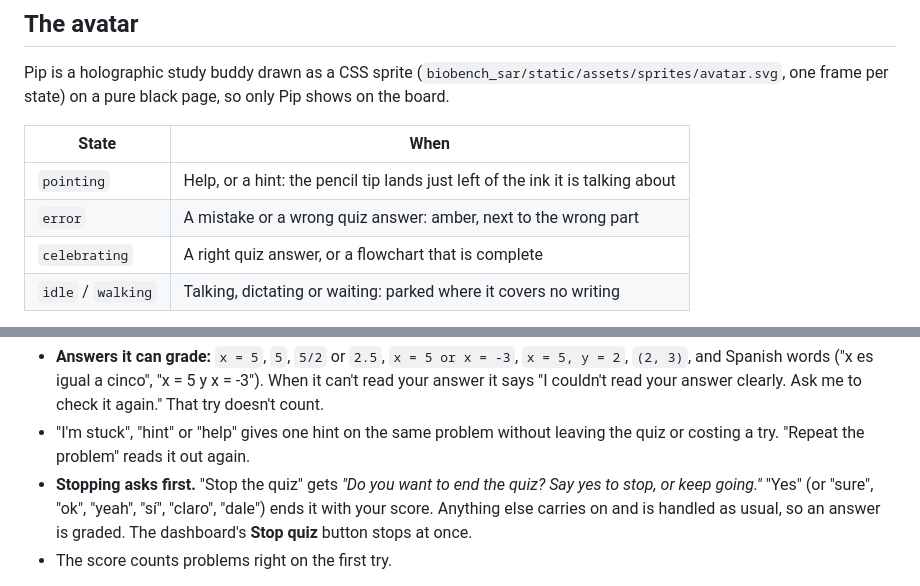
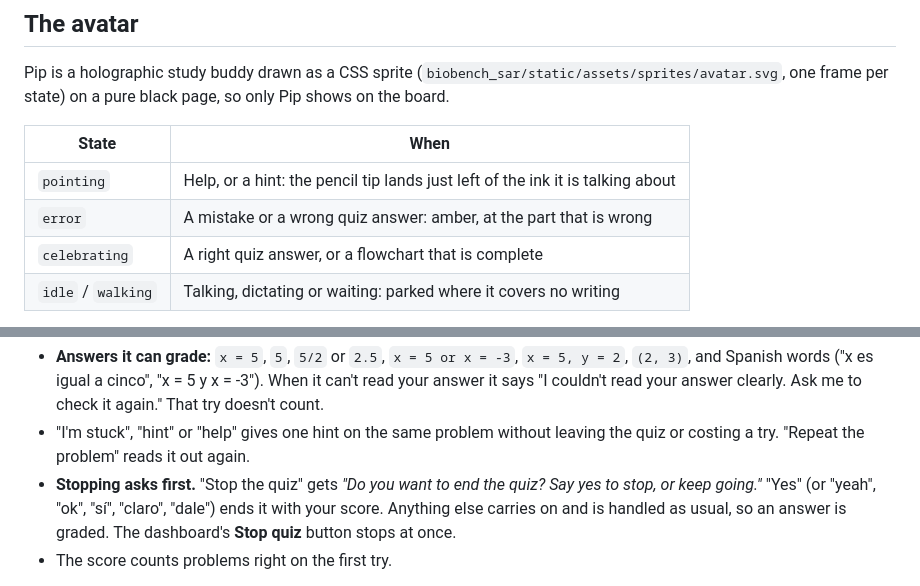
Before and after one commit to Enrique182004/Hackaton, a Markdown page: README.md, 2 parts joined by grey strips. Rendered like a GitHub page.

Commit message:
docs(readme): stop-confirmation words exactly as the contract lists them
Co-Authored-By: Claude Opus 5.5 <noreply@anthropic.com>

```diff
--- a/README.md
+++ b/README.md
@@ -110,7 +110,7 @@ frame per state) on a pure black page, so only Pip shows on the board.
 | State | When |
 | --- | --- |
 | `pointing` | Help, or a hint: the pencil tip lands just left of the ink it is talking about |
-| `error` | A mistake or a wrong quiz answer: amber, next to the wrong part |
+| `error` | A mistake or a wrong quiz answer: amber, at the part that is wrong |
 | `celebrating` | A right quiz answer, or a flowchart that is complete |
 | `idle` / `walking` | Talking, dictating or waiting: parked where it covers no writing |
 
@@ -144,7 +144,7 @@ During a quiz:
 - "I'm stuck", "hint" or "help" gives one hint on the same problem without leaving the quiz or costing a try.
   "Repeat the problem" reads it out again.
 - **Stopping asks first.** "Stop the quiz" gets *"Do you want to end the quiz? Say yes to stop, or keep
-  going."* "Yes" (or "sure", "ok", "yeah", "sí", "claro", "dale") ends it with your score. Anything else carries
+  going."* "Yes" (or "yeah", "ok", "sí", "claro", "dale") ends it with your score. Anything else carries
   on and is handled as usual, so an answer is graded. The dashboard's **Stop quiz** button stops at once.
 - The score counts problems right on the first try.
 
```
